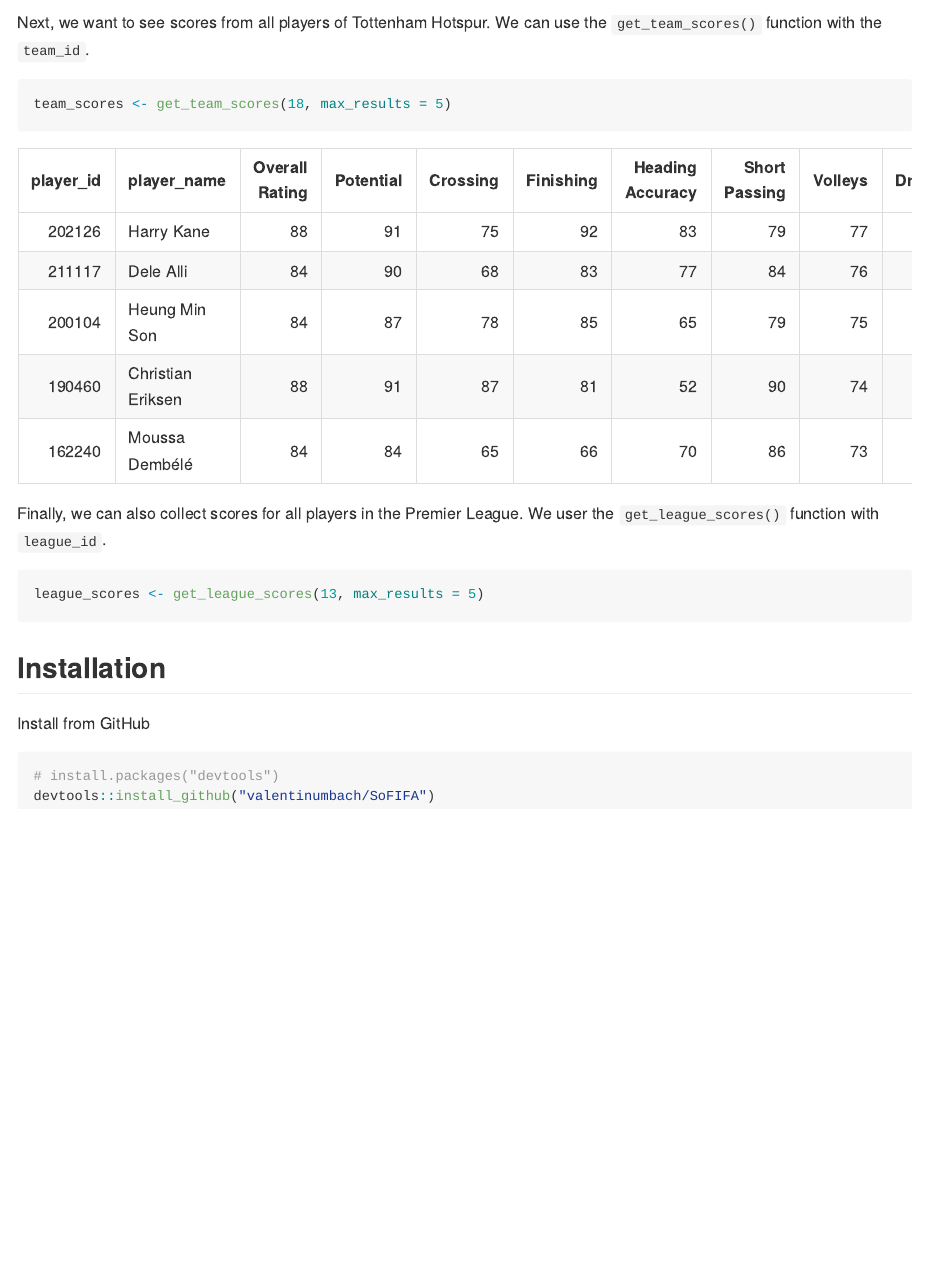
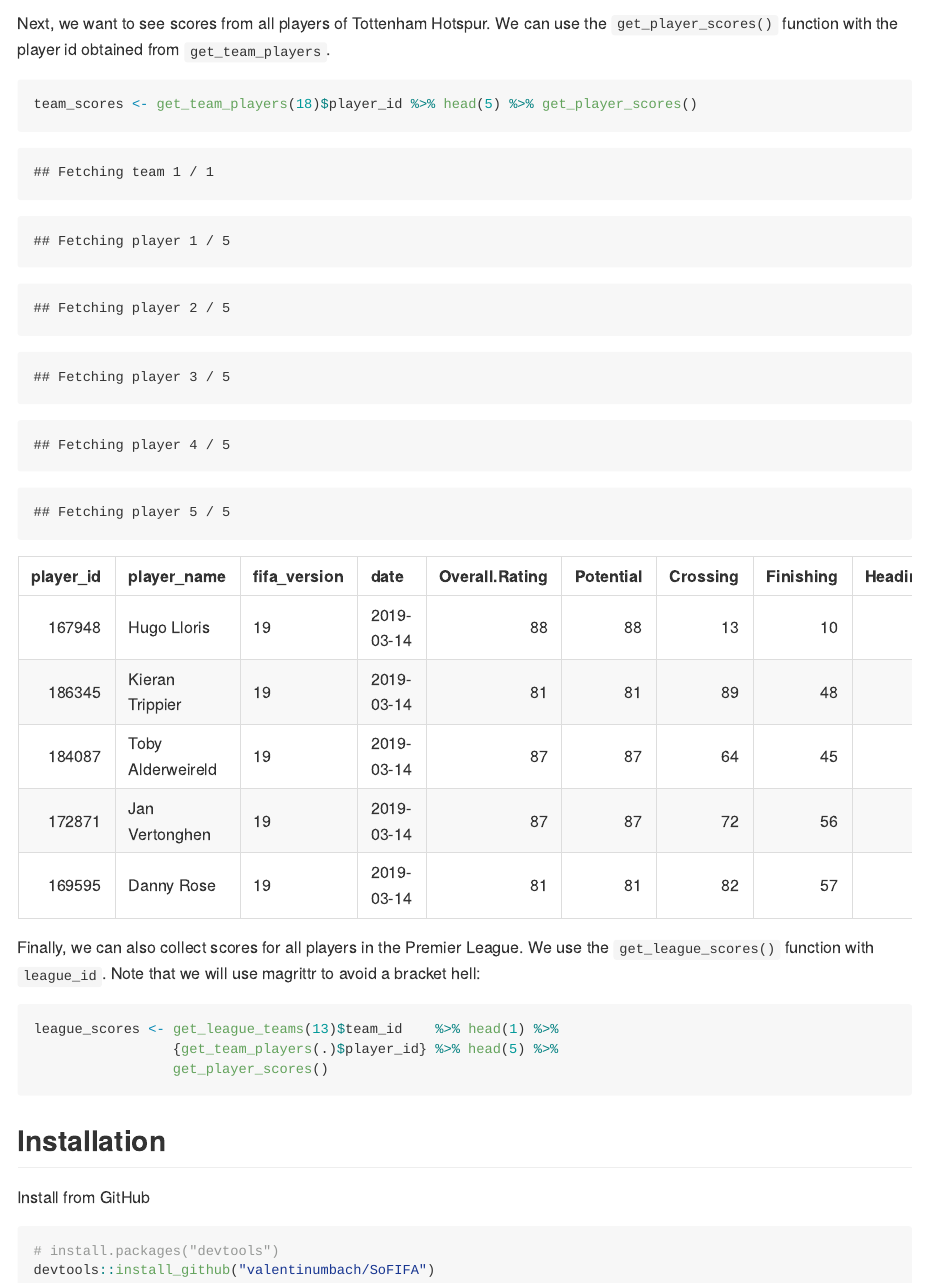
Before and after one commit to valentinumbach/SoFIFA, an R Markdown document (README.Rmd): the page in a window 1100 px wide, from 1960 px down before the commit and from 2020 px down after it, so that both start at the same text. The pictures show the output file README.md that the author committed with the source, drawn offline in the style of GitHub; badge pictures from the web are left out.

Commit message:
update readme

````diff
--- a/README.Rmd
+++ b/README.Rmd
@@ -72,10 +73,10 @@
 ```
 
 Next, we want to see scores from all players of Tottenham Hotspur. We can use
-the `get_team_scores()` function with the `team_id`.
+the `get_player_scores()` function with the player id obtained from `get_team_players`.
 
 ```{r results='hide'}
-team_scores <- get_team_scores(18, max_results = 5)
+team_scores <- get_team_players(18)$player_id %>% head(5) %>% get_player_scores()
 ```
 
 ```{r echo=FALSE}
@@ -83,10 +84,13 @@
 ```
 
 Finally, we can also collect scores for all players in the Premier League. We
-user the `get_league_scores()` function with `league_id`.
+use the `get_league_scores()` function with `league_id`. Note that we will use
+magrittr to avoid a bracket hell:
 
 ```{r eval=FALSE}
-league_scores <- get_league_scores(13, max_results = 5)
+league_scores <- get_league_teams(13)$team_id    %>% head(1) %>%
+                 {get_team_players(.)$player_id} %>% head(5) %>%
+                 get_player_scores()
 ```
 
 ## Installation
````
Also changed, not shown: README.md, README.Rmd (5 more changed lines).
